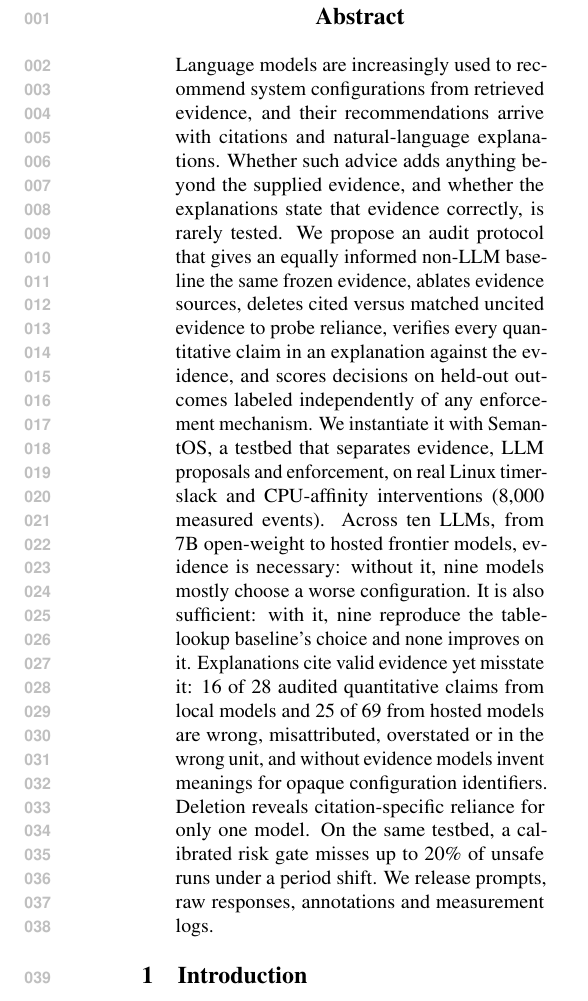
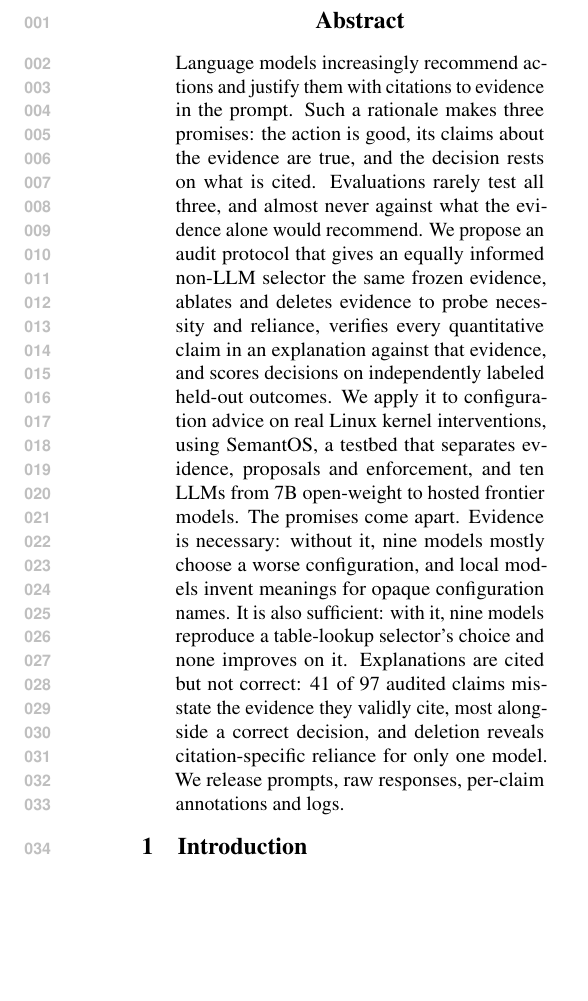
Before and after one commit to leemgs/semantos, a LaTeX paper (paper/main.tex, which reads paper/005-abstract.tex): part of one column of page 1 of 16, cut so that both start at the same text, the shorter picture padded with empty space. Compiled offline with pdfLaTeX.

Commit message:
paper: rewrite the abstract from an NLP perspective
Frame the abstract around the three promises of a cited rationale (good
action, true claims about the evidence, reliance on what is cited), matching
the introduction; report the explanation result as 41 of 97 misstated claims
alongside mostly correct decisions; drop the systems-side gate detail to keep
the abstract near 200 words.

Co-Authored-By: Claude Opus 5.5 <noreply@anthropic.com>
Claude-Session: https://claude.ai/code/session_01LL1wWNjZKLsFq1zTpStevA

```diff
--- a/paper/005-abstract.tex
+++ b/paper/005-abstract.tex
@@ -1,3 +1,3 @@
 \begin{abstract}
-Language models are increasingly used to recommend system configurations from retrieved evidence, and their recommendations arrive with citations and natural-language explanations. Whether such advice adds anything beyond the supplied evidence, and whether the explanations state that evidence correctly, is rarely tested. We propose an audit protocol that gives an equally informed non-LLM baseline the same frozen evidence, ablates evidence sources, deletes cited versus matched uncited evidence to probe reliance, verifies every quantitative claim in an explanation against the evidence, and scores decisions on held-out outcomes labeled independently of any enforcement mechanism. We instantiate it with SemantOS, a testbed that separates evidence, LLM proposals and enforcement, on real Linux timer-slack and CPU-affinity interventions (8,000 measured events). Across ten LLMs, from 7B open-weight to hosted frontier models, evidence is necessary: without it, nine models mostly choose a worse configuration. It is also sufficient: with it, nine reproduce the table-lookup baseline's choice and none improves on it. Explanations cite valid evidence yet misstate it: 16 of 28 audited quantitative claims from local models and 25 of 69 from hosted models are wrong, misattributed, overstated or in the wrong unit, and without evidence models invent meanings for opaque configuration identifiers. Deletion reveals citation-specific reliance for only one model. On the same testbed, a calibrated risk gate misses up to 20\% of unsafe runs under a period shift. We release prompts, raw responses, annotations and measurement logs.
+Language models increasingly recommend actions and justify them with citations to evidence in the prompt. Such a rationale makes three promises: the action is good, its claims about the evidence are true, and the decision rests on what is cited. Evaluations rarely test all three, and almost never against what the evidence alone would recommend. We propose an audit protocol that gives an equally informed non-LLM selector the same frozen evidence, ablates and deletes evidence to probe necessity and reliance, verifies every quantitative claim in an explanation against that evidence, and scores decisions on independently labeled held-out outcomes. We apply it to configuration advice on real Linux kernel interventions, using SemantOS, a testbed that separates evidence, proposals and enforcement, and ten LLMs from 7B open-weight to hosted frontier models. The promises come apart. Evidence is necessary: without it, nine models mostly choose a worse configuration, and local models invent meanings for opaque configuration names. It is also sufficient: with it, nine models reproduce a table-lookup selector's choice and none improves on it. Explanations are cited but not correct: 41 of 97 audited claims misstate the evidence they validly cite, most alongside a correct decision, and deletion reveals citation-specific reliance for only one model. We release prompts, raw responses, per-claim annotations and logs.
 \end{abstract}
```
Also changed, not shown: paper/main.pdf.
